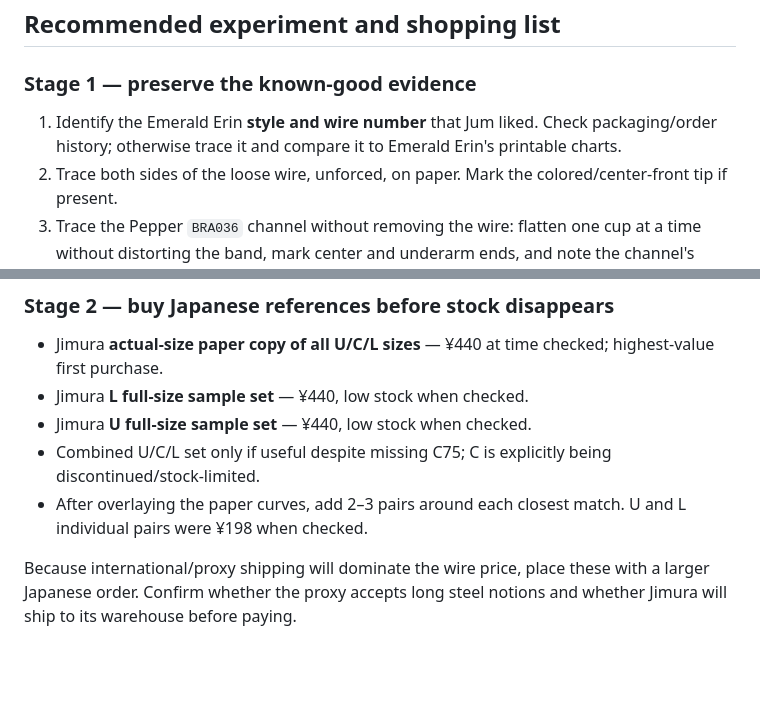
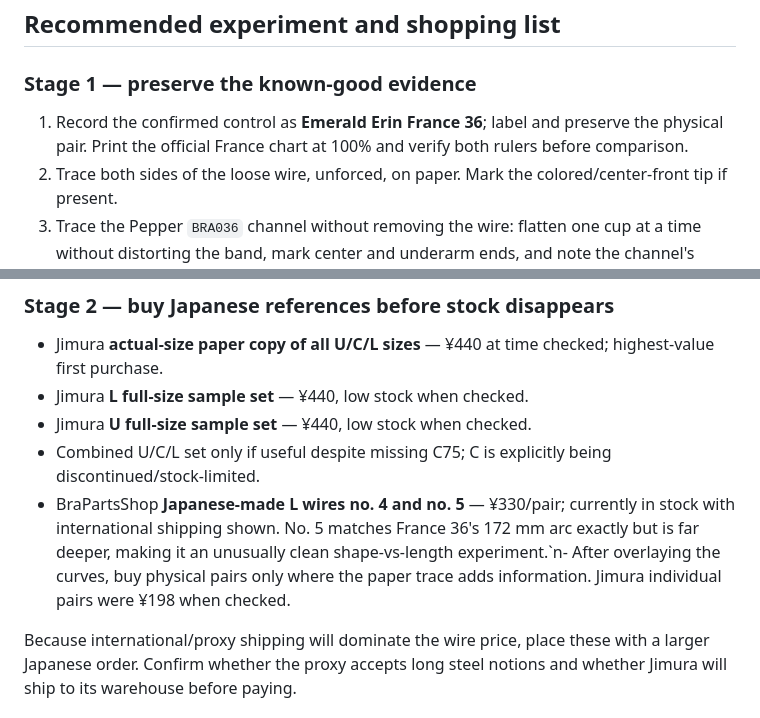
Before and after one commit to lobbycarroll-bot/bra-research-kb, a Markdown page: findings/03-wire-geometry.md, 2 parts joined by grey strips. Rendered like a GitHub page; blank space fills up the shorter version.

```diff
--- a/findings/03-wire-geometry.md
+++ b/findings/03-wire-geometry.md
@@ -83,7 +98,7 @@ The value is not an assumed ethnicity-specific fit. They add:
 
 ### Stage 1 — preserve the known-good evidence
 
-1. Identify the Emerald Erin **style and wire number** that Jum liked. Check packaging/order history; otherwise trace it and compare it to Emerald Erin's printable charts.
+1. Record the confirmed control as **Emerald Erin France 36**; label and preserve the physical pair. Print the official France chart at 100% and verify both rulers before comparison.
 2. Trace both sides of the loose wire, unforced, on paper. Mark the colored/center-front tip if present.
 3. Trace the Pepper `BRA036` channel without removing the wire: flatten one cup at a time without distorting the band, mark center and underarm ends, and note the channel's extra clearance.
 4. Record whether the loose Emerald Erin wire matched Pepper while relaxed or only when sprung/opened.
@@ -94,7 +109,7 @@ The value is not an assumed ethnicity-specific fit. They add:
 - Jimura **L full-size sample set** — ¥440, low stock when checked.
 - Jimura **U full-size sample set** — ¥440, low stock when checked.
 - Combined U/C/L set only if useful despite missing C75; C is explicitly being discontinued/stock-limited.
-- After overlaying the paper curves, add 2–3 pairs around each closest match. U and L individual pairs were ¥198 when checked.
+- BraPartsShop **Japanese-made L wires no. 4 and no. 5** — ¥330/pair; currently in stock with international shipping shown. No. 5 matches France 36's 172 mm arc exactly but is far deeper, making it an unusually clean shape-vs-length experiment.`n- After overlaying the curves, buy physical pairs only where the paper trace adds information. Jimura individual pairs were ¥198 when checked.
 
 Because international/proxy shipping will dominate the wire price, place these with a larger Japanese order. Confirm whether the proxy accepts long steel notions and whether Jimura will ship to its warehouse before paying.
 
```
Also changed, not shown: other parts of findings/03-wire-geometry.md (+28 -13 lines).
